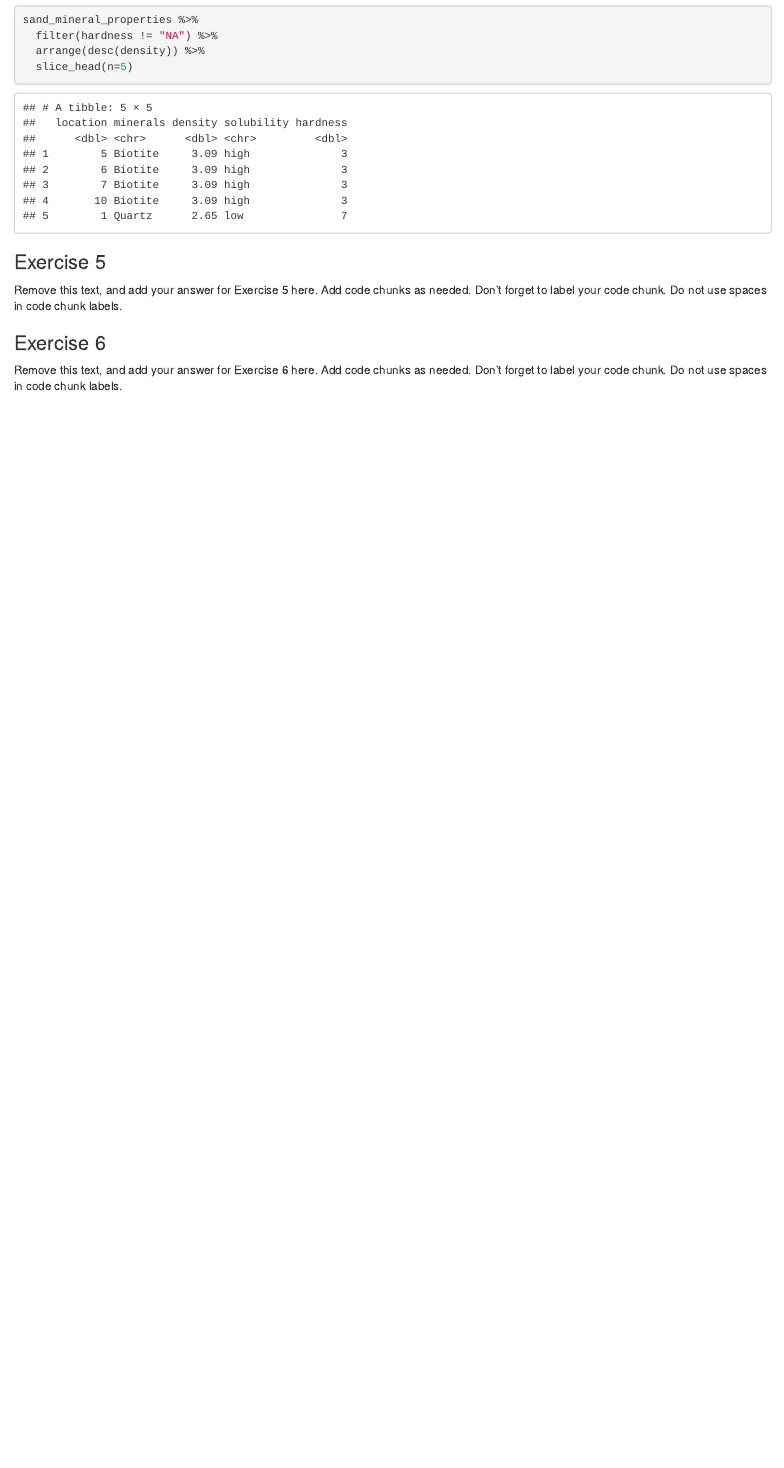
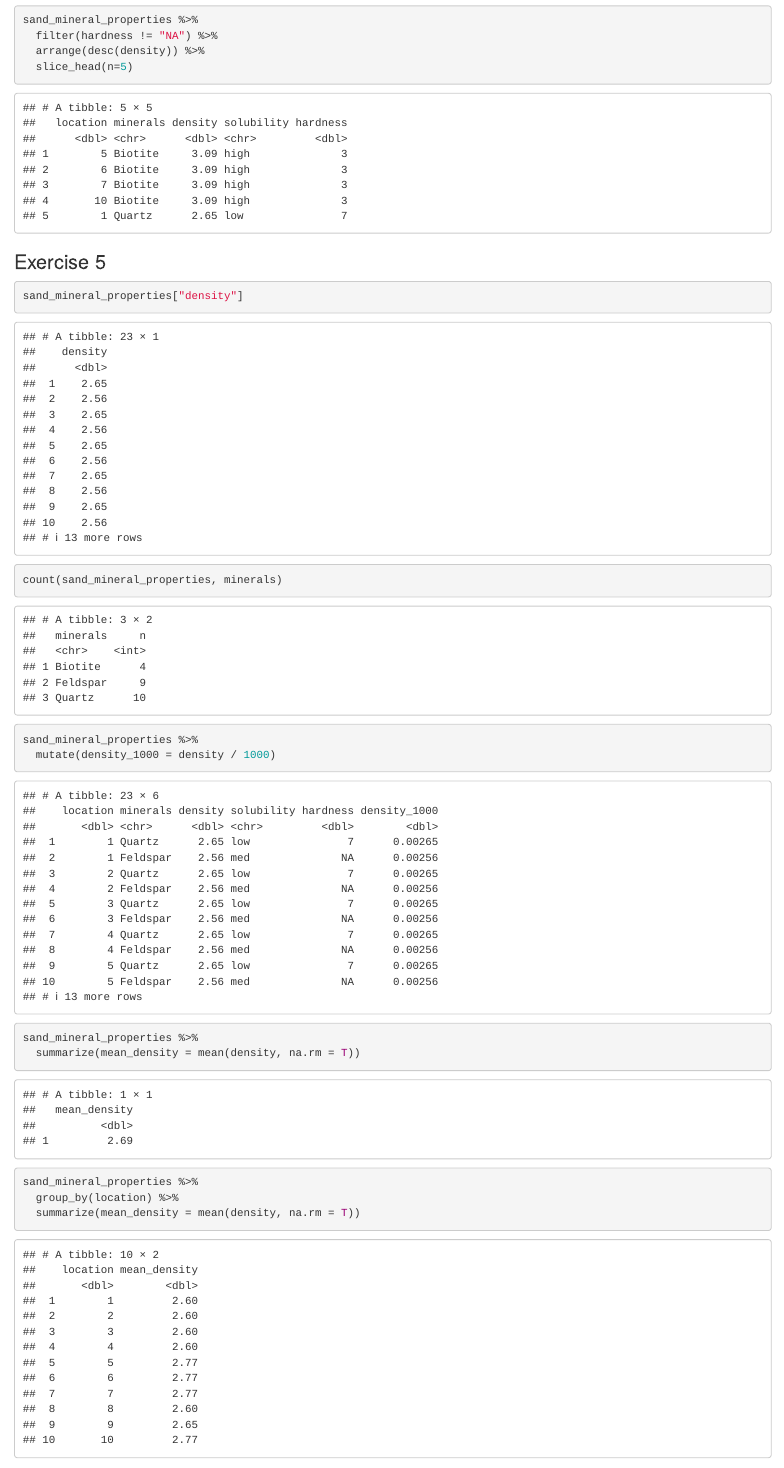
Before and after one commit to Data-Science-and-Statistics-in-EaES/unit-1-3-review-GROUP2, an R Markdown document (u1-u2-u3-review-starter.Rmd): the page in a window 1100 px wide, from 3260 px down. Rendered offline with R 4.5, knitr and Pandoc, with nearby package versions.

Commit message:
Ex. 5 complete

````diff
--- a/u1-u2-u3-review-starter.Rmd
+++ b/u1-u2-u3-review-starter.Rmd
@@ -90,13 +92,31 @@
   slice_head(n=5)
 ```
 
-
 ### Exercise 5
 
-Remove this text, and add your answer for Exercise 5 here.
-Add code chunks as needed.
-Don't forget to label your code chunk.
-Do not use spaces in code chunk labels.
+```{r density-values}
+sand_mineral_properties["density"]
+```
+
+```{r number-mineral-type}
+count(sand_mineral_properties, minerals)
+```
+
+```{r add-new-variable-density_1000}
+sand_mineral_properties %>%
+  mutate(density_1000 = density / 1000)
+```
+
+```{r mean-density}
+sand_mineral_properties %>%
+  summarize(mean_density = mean(density, na.rm = T))
+```
+
+```{r location-density}
+sand_mineral_properties %>%
+  group_by(location) %>%
+  summarize(mean_density = mean(density, na.rm = T))
+```
 
 ### Exercise 6
 
````
Also changed, not shown: u1-u2-u3-review-starter.Rmd (6 more changed lines).
